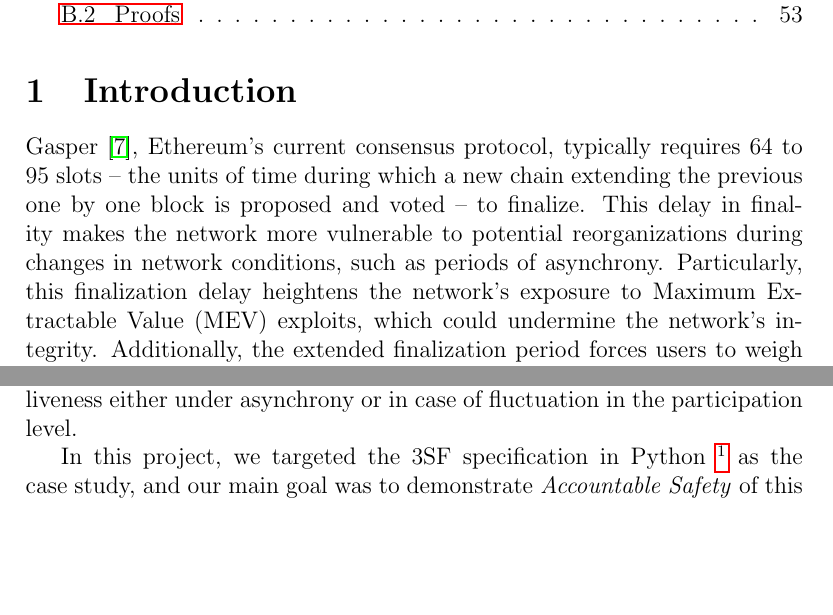
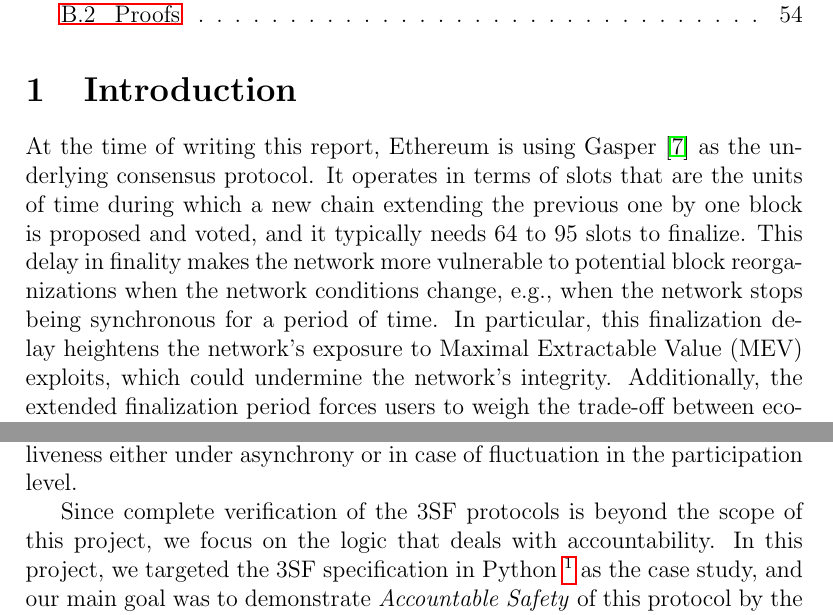
Before and after one commit to freespek/ssf-mc, a LaTeX paper (reports/report.tex, which reads reports/intro.tex): two parts of pages 3 and 4 of 56 before the commit and two parts of pages 3 and 4 of 57 after it, joined at a grey line, cut so that both start at the same text, the shorter picture padded with empty space. Compiled offline with pdfLaTeX.

Commit message:
fix the intro a bit

```diff
--- a/reports/intro.tex
+++ b/reports/intro.tex
@@ -2,13 +2,19 @@
 
 \section{Introduction}
 
-Gasper~\cite{buterin2020combining}, Ethereum’s current consensus protocol, typically requires 64 to 95 slots – the units of time
-during which a new chain extending the previous one by one block is proposed and voted – to finalize.
-This delay in finality makes the network more vulnerable to potential reorganizations  during changes in network conditions,
-such as periods of asynchrony.
-Particularly, this finalization delay heightens the network’s exposure to Maximum Extractable Value (MEV) exploits,
+At the time of writing this report, Ethereum is using
+Gasper~\cite{buterin2020combining} as the underlying consensus protocol.
+It operates in terms of slots that are the units of time
+during which a new chain extending the previous one by one block is proposed and
+voted, and it typically needs 64 to 95 slots to finalize.
+This delay in finality makes the network more vulnerable to potential
+block reorganizations when the network conditions change,
+e.g., when the network stops being synchronous for a period of time.
+In particular, this finalization delay heightens the network’s exposure to
+Maximal Extractable Value (MEV) exploits,
 which could undermine the network’s integrity.
-Additionally, the extended finalization period forces users to weigh the trade-off between economic security and transaction speed.
+Additionally, the extended finalization period forces users to weigh the
+trade-off between economic security and transaction speed.
 
 To address these issues and speed up finality, D’Amato et al.~\cite{d20243} have recently introduced the \emph{3-slot-finality} (3SF) protocols
 for Ethereum that achieve finality within three slots after a proposal and realizing 3-slot finality.
@@ -27,6 +33,8 @@ The first confirmation rule defines what is known as the \emph{available chain},
 The second confirmation rule defines the \emph{finalized chain}, and provides safety even under network partitions, but loses liveness
 either under asynchrony or in case of fluctuation in the participation level.
 
+Since complete verification of the 3SF protocols is beyond the scope of this
+project, we focus on the logic that deals with accountability.
 In this project, we targeted the 3SF specification in Python \footnote{URL to the Python specification:
 \url{https://github.com/freespek/ssf-mc/3sf.txt}} as the case study, and our main goal was to demonstrate
 \emph{Accountable Safety} of this protocol by the means of model checking.
--- a/reports/report.tex
+++ b/reports/report.tex
@@ -16,7 +16,7 @@
        Exploring Automatic Model-Checking of the Ethereum specification}
 \author{%
     Igor Konnov\thanks{This work was supported by Ethereum Foundation
-    under grant NNN.}\\ \small Independent Researcher \& TU Wien \\
+    under grant NNN.}\\ \small Independent Researcher \\
     \and
     Jure Kukovec\footnotemark[1] \\ \small Independent Researcher \\
     \and
```
Also changed, not shown: 2 other files.
